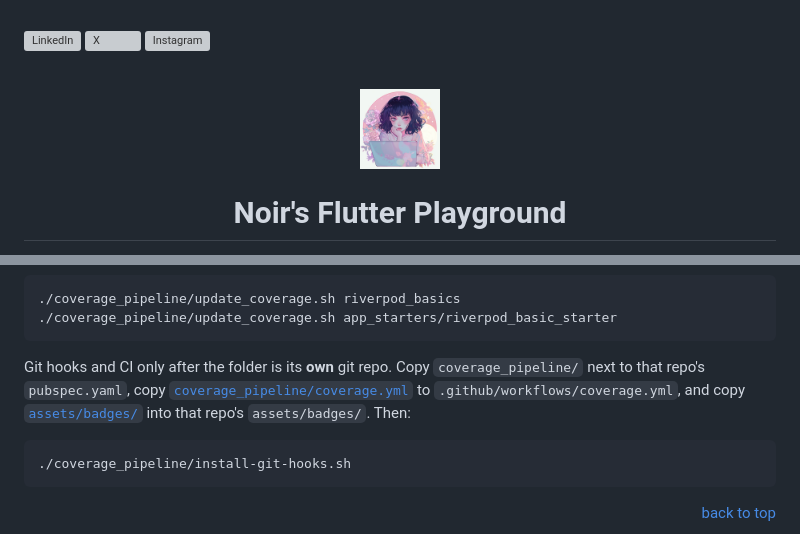
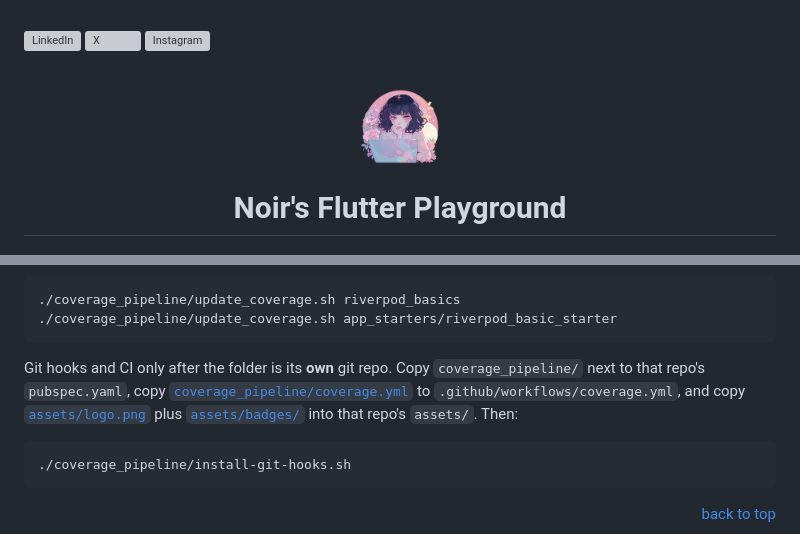
Before and after one commit to foxnoir/noirs_flutter_playground, a Markdown page: README.md, 2 parts joined by grey strips. Drawn GitHub-style; pictures changed too: assets/logo.png; grey boxes are pictures that could not be loaded.

````diff
--- a/README.md
+++ b/README.md
@@ -205,7 +205,7 @@ Refresh one app from the playground root:
 ./coverage_pipeline/update_coverage.sh app_starters/riverpod_basic_starter
 ```
 
-Git hooks and CI only after the folder is its **own** git repo. Copy `coverage_pipeline/` next to that repo's `pubspec.yaml`, copy [`coverage_pipeline/coverage.yml`](coverage_pipeline/coverage.yml) to `.github/workflows/coverage.yml`, and copy [`assets/badges/`](assets/badges/) into that repo's `assets/badges/`. Then:
+Git hooks and CI only after the folder is its **own** git repo. Copy `coverage_pipeline/` next to that repo's `pubspec.yaml`, copy [`coverage_pipeline/coverage.yml`](coverage_pipeline/coverage.yml) to `.github/workflows/coverage.yml`, and copy [`assets/logo.png`](assets/logo.png) plus [`assets/badges/`](assets/badges/) into that repo's `assets/`. Then:
 
 ```
 ./coverage_pipeline/install-git-hooks.sh
````
Also changed, not shown: app_starters/riverpod_basic_starter/README.md (+1 -1 lines), riverpod_basics/README.md (+1 -1 lines), riverpod_basics/assets/logo.png (deleted), 2 other files.
